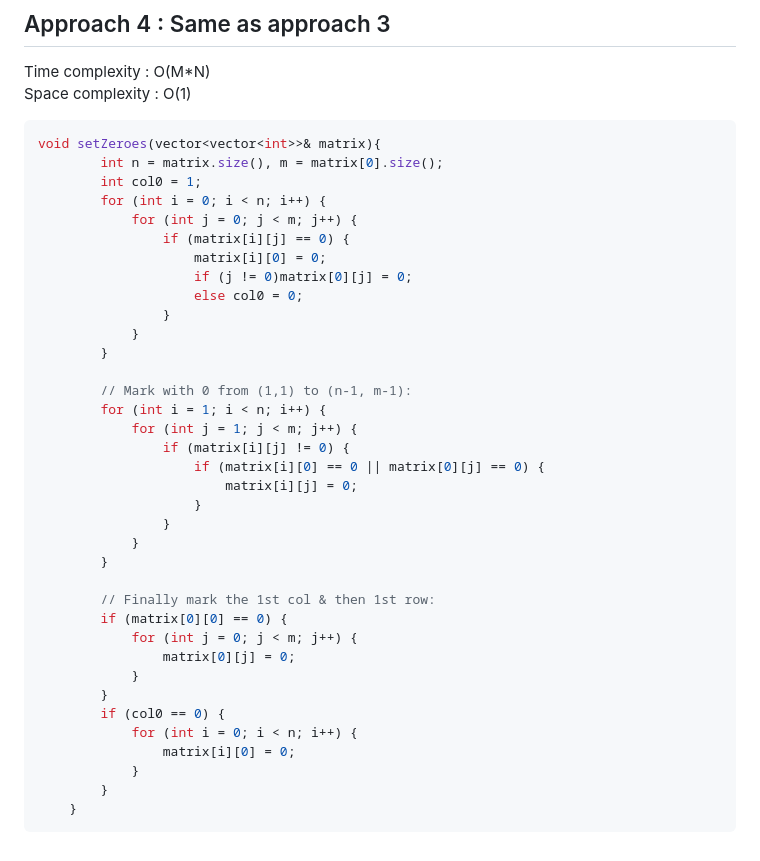
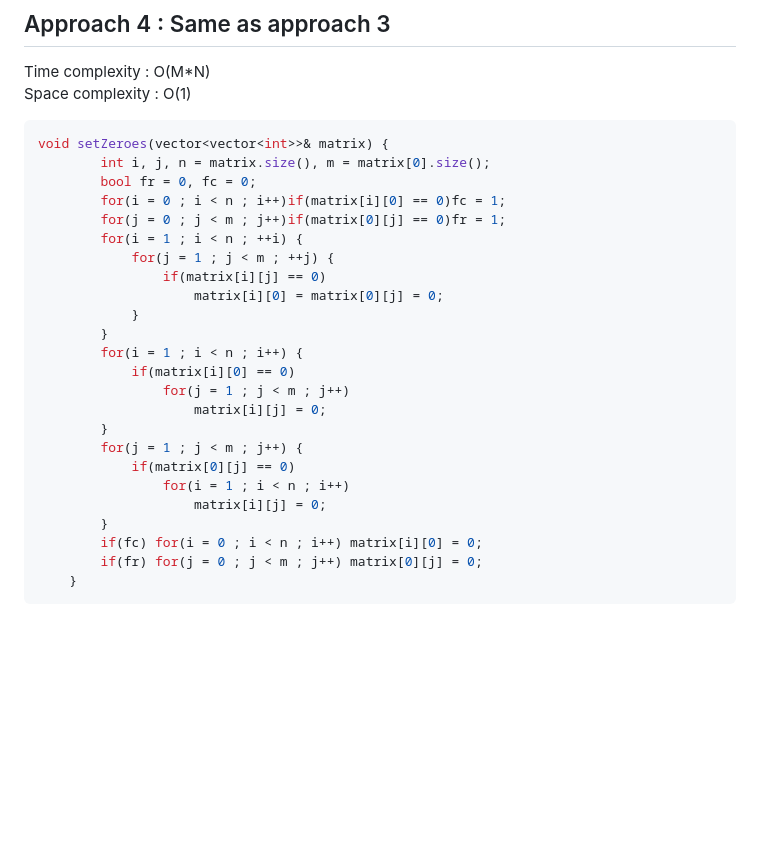
Before and after one commit to SubratYeeshu/Interview_Prep, a Markdown page: DSA/SDE_Sheet/73_Set_Matrix_Zeroes.md, the part around the change. Rendered like a GitHub page; blank space fills up the shorter version.

````diff
--- a/DSA/SDE_Sheet/73_Set_Matrix_Zeroes.md
+++ b/DSA/SDE_Sheet/73_Set_Matrix_Zeroes.md
@@ -106,40 +106,28 @@ Time complexity : O(M\*N)
 Space complexity : O(1)
 
 ```cpp
-void setZeroes(vector<vector<int>>& matrix){
-        int n = matrix.size(), m = matrix[0].size();
-        int col0 = 1;
-        for (int i = 0; i < n; i++) {
-            for (int j = 0; j < m; j++) {
-                if (matrix[i][j] == 0) {
-                    matrix[i][0] = 0;
-                    if (j != 0)matrix[0][j] = 0;
-                    else col0 = 0;
-                }
+void setZeroes(vector<vector<int>>& matrix) {
+        int i, j, n = matrix.size(), m = matrix[0].size();
+        bool fr = 0, fc = 0;
+        for(i = 0 ; i < n ; i++)if(matrix[i][0] == 0)fc = 1;
+        for(j = 0 ; j < m ; j++)if(matrix[0][j] == 0)fr = 1;
+        for(i = 1 ; i < n ; ++i) {
+            for(j = 1 ; j < m ; ++j) {
+                if(matrix[i][j] == 0)
+                    matrix[i][0] = matrix[0][j] = 0;
             }
         }
-
-        // Mark with 0 from (1,1) to (n-1, m-1):
-        for (int i = 1; i < n; i++) {
-            for (int j = 1; j < m; j++) {
-                if (matrix[i][j] != 0) {
-                    if (matrix[i][0] == 0 || matrix[0][j] == 0) {
-                        matrix[i][j] = 0;
-                    }
-                }
-            }
+        for(i = 1 ; i < n ; i++) {
+            if(matrix[i][0] == 0)
+                for(j = 1 ; j < m ; j++)
+                    matrix[i][j] = 0;
         }
-
-        // Finally mark the 1st col & then 1st row:
-        if (matrix[0][0] == 0) {
-            for (int j = 0; j < m; j++) {
-                matrix[0][j] = 0;
-            }
+        for(j = 1 ; j < m ; j++) {
+            if(matrix[0][j] == 0)
+                for(i = 1 ; i < n ; i++)
+                    matrix[i][j] = 0;
         }
-        if (col0 == 0) {
-            for (int i = 0; i < n; i++) {
-                matrix[i][0] = 0;
-            }
-        }
+        if(fc) for(i = 0 ; i < n ; i++) matrix[i][0] = 0;
+        if(fr) for(j = 0 ; j < m ; j++) matrix[0][j] = 0;
     }
 ```
````
